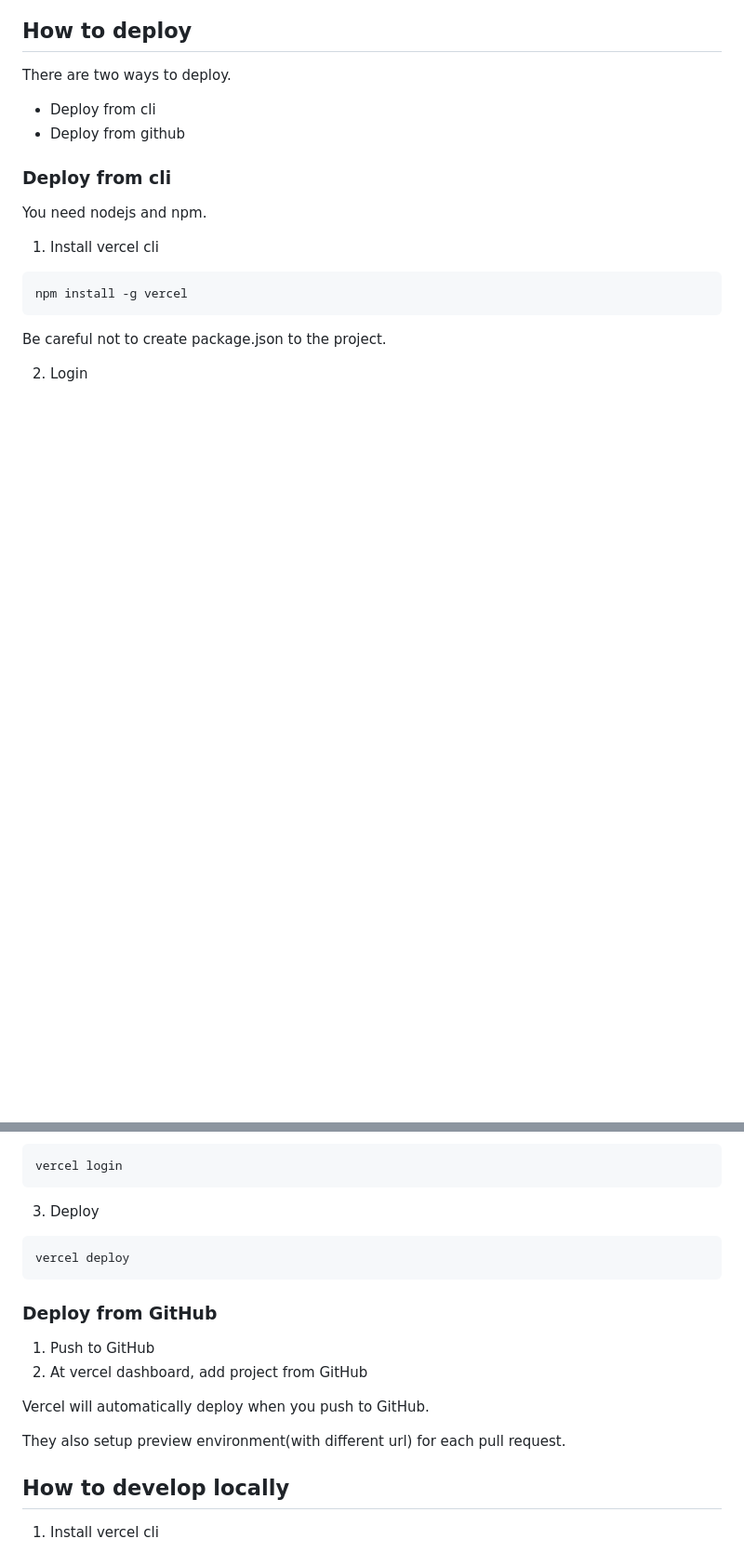
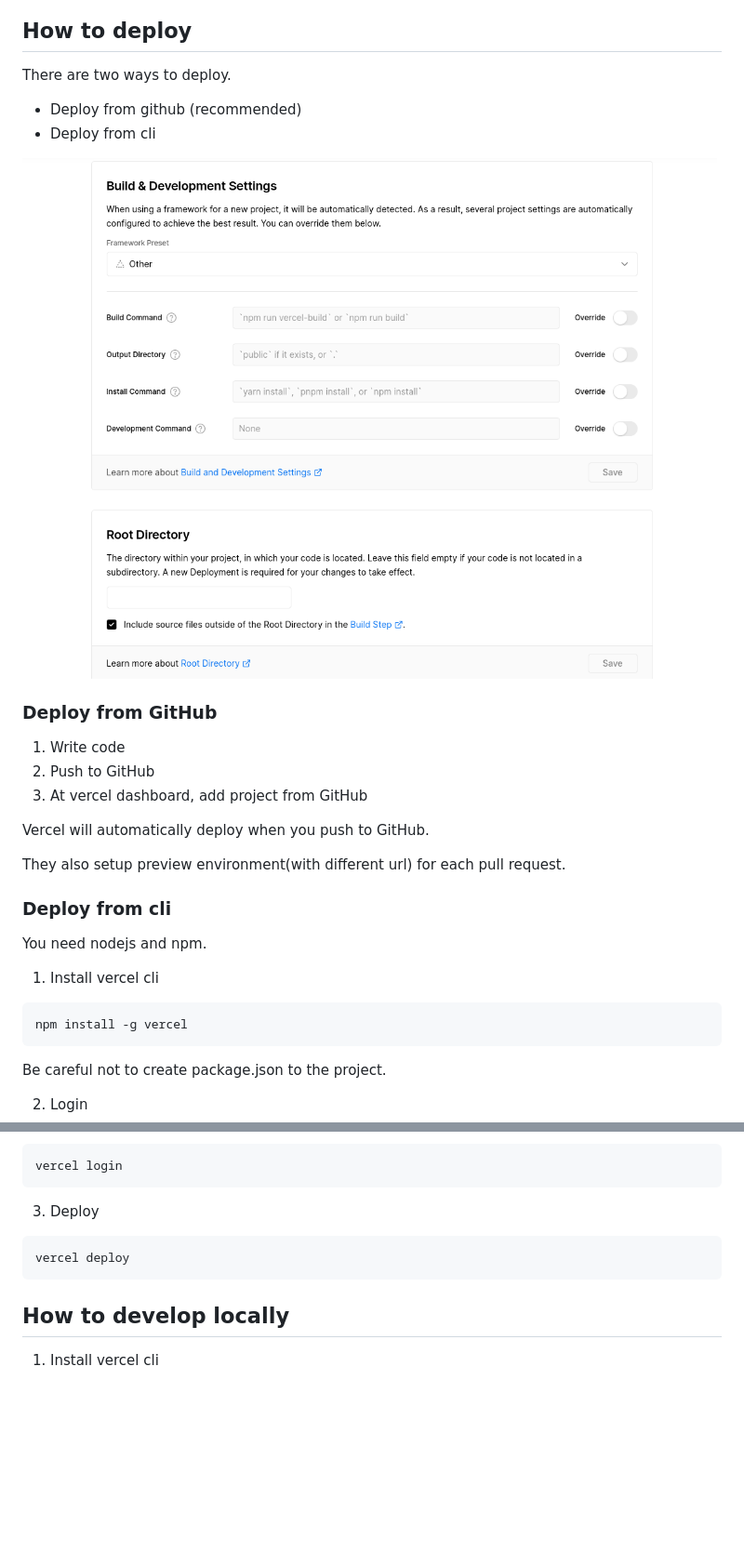
Before and after one commit to OJII3/vercel-go-test, a Markdown page: README.md, 2 parts joined by grey strips. Shown: that part at 93% size. Rendered like a GitHub page; pictures changed too: media/vercel-go-test-build-settings.png (added); blank space fills up the shorter version.

````diff
--- a/README.md
+++ b/README.md
@@ -18,8 +18,20 @@ I will try these at different branches.
 
 There are two ways to deploy.
 
+- Deploy from github (recommended)
 - Deploy from cli
-- Deploy from github
+
+![vercel dashboard](https://raw.githubusercontent.com/ojii3/vercel-go-test/main/media/vercel-go-test-build-settings.png)
+
+### Deploy from GitHub
+
+1. Write code
+2. Push to GitHub
+3. At vercel dashboard, add project from GitHub
+
+Vercel will automatically deploy when you push to GitHub.
+
+They also setup preview environment(with different url) for each pull request.
 
 ### Deploy from cli
 
@@ -45,15 +57,6 @@ vercel login
 vercel deploy
 ```
 
-### Deploy from GitHub
-
-1. Push to GitHub
-2. At vercel dashboard, add project from GitHub
-
-Vercel will automatically deploy when you push to GitHub.
-
-They also setup preview environment(with different url) for each pull request.
-
 ## How to develop locally
 
 1. Install vercel cli
````
Also changed, not shown: other parts of README.md (+80 -0 lines).
